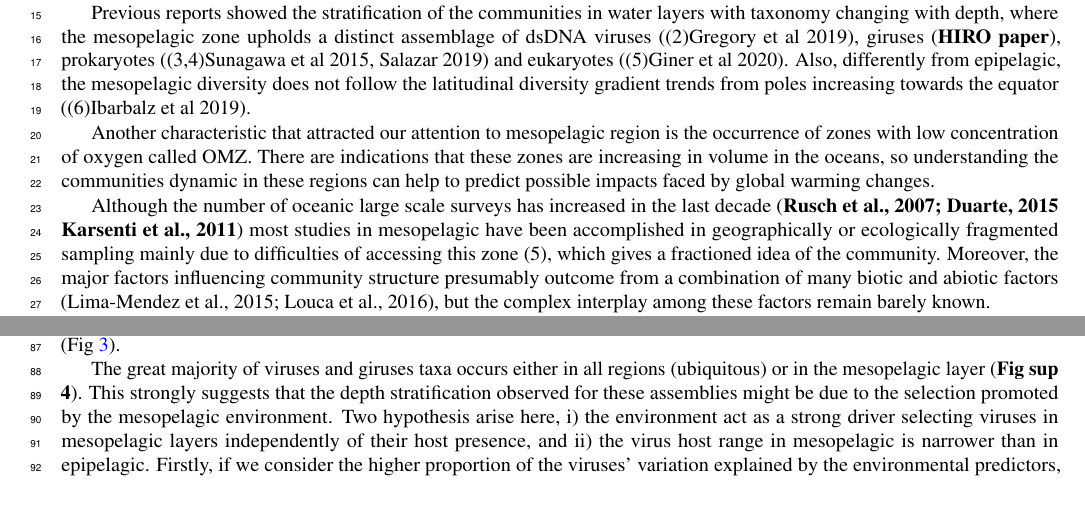
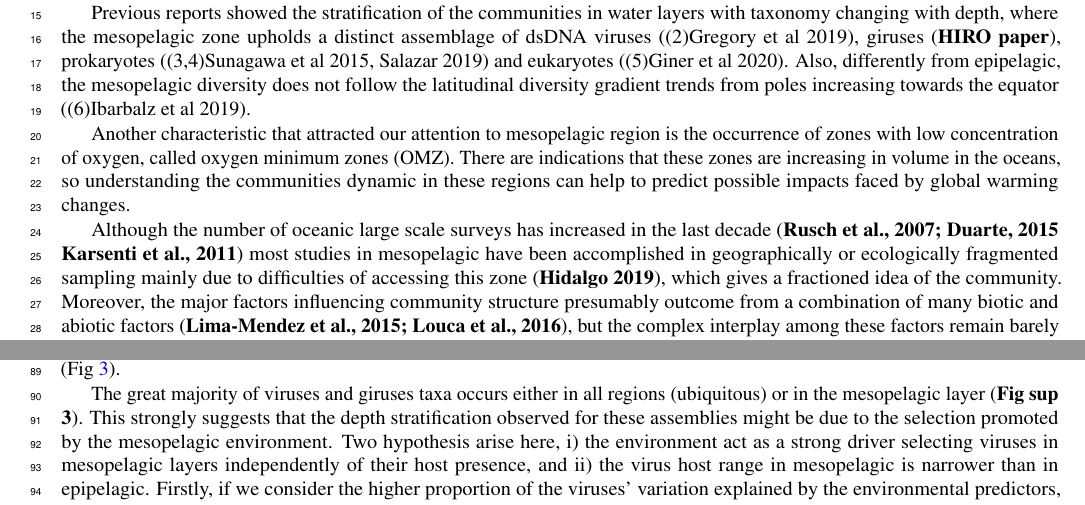
Before and after one commit to markobudinich/Extended_Abstract_MESO_V2, a LaTeX paper (main.tex): two parts of pages 1 and 3 of 9, joined at a grey line, cut so that both start at the same text. Compiled offline with pdfLaTeX.

Commit message:
Updates from Overleaf

```diff
--- a/main.tex
+++ b/main.tex
@@ -40,9 +40,9 @@ By definition the mesopelagic zone is commonly delimited between 200–1,000 m d
 
 Previous reports showed the stratification of the communities in water layers with taxonomy changing with depth, where the mesopelagic zone upholds a distinct assemblage  of dsDNA viruses ((2)Gregory et al 2019), giruses (\textbf{HIRO paper}), prokaryotes ((3,4)Sunagawa et al 2015, Salazar 2019) and eukaryotes ((5)Giner et al 2020). Also, differently from epipelagic, the mesopelagic diversity does not follow the latitudinal diversity gradient trends from poles increasing towards the equator ((6)Ibarbalz et al 2019).
 
-Another characteristic that attracted our attention to mesopelagic region is the occurrence of zones with low concentration of oxygen called OMZ. There are indications that these zones are increasing in volume in the oceans, so understanding the communities dynamic in these regions can help to predict possible impacts faced by global warming changes.
+Another characteristic that attracted our attention to mesopelagic region is the occurrence of zones with low concentration of oxygen, called oxygen minimum zones (OMZ). There are indications that these zones are increasing in volume in the oceans, so understanding the communities dynamic in these regions can help to predict possible impacts faced by global warming changes.
 
-Although the number of oceanic large scale surveys has increased in the last decade (\textbf{Rusch et al., 2007; Duarte, 2015 Karsenti et al., 2011}) most studies in mesopelagic have been accomplished in geographically or ecologically fragmented sampling mainly due to difficulties of accessing this zone (5), which gives a fractioned idea of the community. Moreover, the major factors influencing community structure presumably outcome from a combination of many biotic and abiotic factors (Lima-Mendez et al., 2015; Louca et al., 2016), but the complex interplay among these factors remain barely known.
+Although the number of oceanic large scale surveys has increased in the last decade (\textbf{Rusch et al., 2007; Duarte, 2015 Karsenti et al., 2011}) most studies in mesopelagic have been accomplished in geographically or ecologically fragmented sampling mainly due to difficulties of accessing this zone (\textbf{Hidalgo 2019}), which gives a fractioned idea of the community. Moreover, the major factors influencing community structure presumably outcome from a combination of many biotic and abiotic factors (\textbf{Lima-Mendez et al., 2015; Louca et al., 2016}), but the complex interplay among these factors remain barely known.
 
 The present study takes advantage of the Tara Oceans expedition large-scale survey conducted in different water layers and in a systematic sampling protocol, spanning from viruses to small eukaryotes size fractions, to investigate the mesopelagic complex biome. We capitalized the produced data together with the water physico-chemical properties and ocean geography to explore the differences on mesopelagic community compared to upper layers structuring. We also investigate possible effects in water deoxygenation on mesopelagic community, by means of comparison of oxygen minimum zones communities with that from well oxygenated waters. This work expands our knowledge about the web of relationship forming mesopelagic ecosystem in a wide geographically scale.
 
@@ -98,7 +98,7 @@ Another goal that we addressed here was to resolve planktonic community signatur
     \label{fig:sim_biome}
 \end{suppfigure}
 
-The great majority of viruses and giruses taxa occurs either in all regions (ubiquitous) or in the mesopelagic layer (\textbf{Fig sup 4}). This strongly suggests that the depth stratification observed for these assemblies might be due to the selection promoted by the mesopelagic environment. Two hypothesis arise here, i) the environment act as a strong driver selecting viruses in mesopelagic layers independently of their host presence, and ii) the virus host range in mesopelagic is narrower than in epipelagic. Firstly, if we consider the higher proportion of the viruses’ variation explained by the environmental predictors, compared to their prokaryote and eukaryote hosts, we can posit that contrarily of what suggested before the environment direct impact viruses assemblage composition instead of acting indirectly by governing their host diversity. But, the increase in enriched mesopelagic OTUs abundance also for viruses-host (prokaryotes and eukaryotes) in mesopelagic, specially in OMZ regions, do not discharge the virus-host indirect selection relationship. Also, we can suggest that the taxonomical coverage for viruses (Podoviridae and Mioviridae families and NCDLVs giruses) compared to the Prokaryote and Eukaryote full domain diversity, might had allowed us to better capture the impact of the environment on virus group.
+The great majority of viruses and giruses taxa occurs either in all regions (ubiquitous) or in the mesopelagic layer (\textbf{Fig sup 3}). This strongly suggests that the depth stratification observed for these assemblies might be due to the selection promoted by the mesopelagic environment. Two hypothesis arise here, i) the environment act as a strong driver selecting viruses in mesopelagic layers independently of their host presence, and ii) the virus host range in mesopelagic is narrower than in epipelagic. Firstly, if we consider the higher proportion of the viruses’ variation explained by the environmental predictors, compared to their prokaryote and eukaryote hosts, we can posit that contrarily of what suggested before the environment direct impact viruses assemblage composition instead of acting indirectly by governing their host diversity. But, the increase in enriched mesopelagic OTUs abundance also for viruses-host (prokaryotes and eukaryotes) in mesopelagic, specially in OMZ regions, do not discharge the virus-host indirect selection relationship. Also, we can suggest that the taxonomical coverage for viruses (Podoviridae and Mioviridae families and NCDLVs giruses) compared to the Prokaryote and Eukaryote full domain diversity, might had allowed us to better capture the impact of the environment on virus group.
 
 \begin{suppfigure}[ht]
     \centering
```
Also changed, not shown: main.tex (6 more changed lines).
